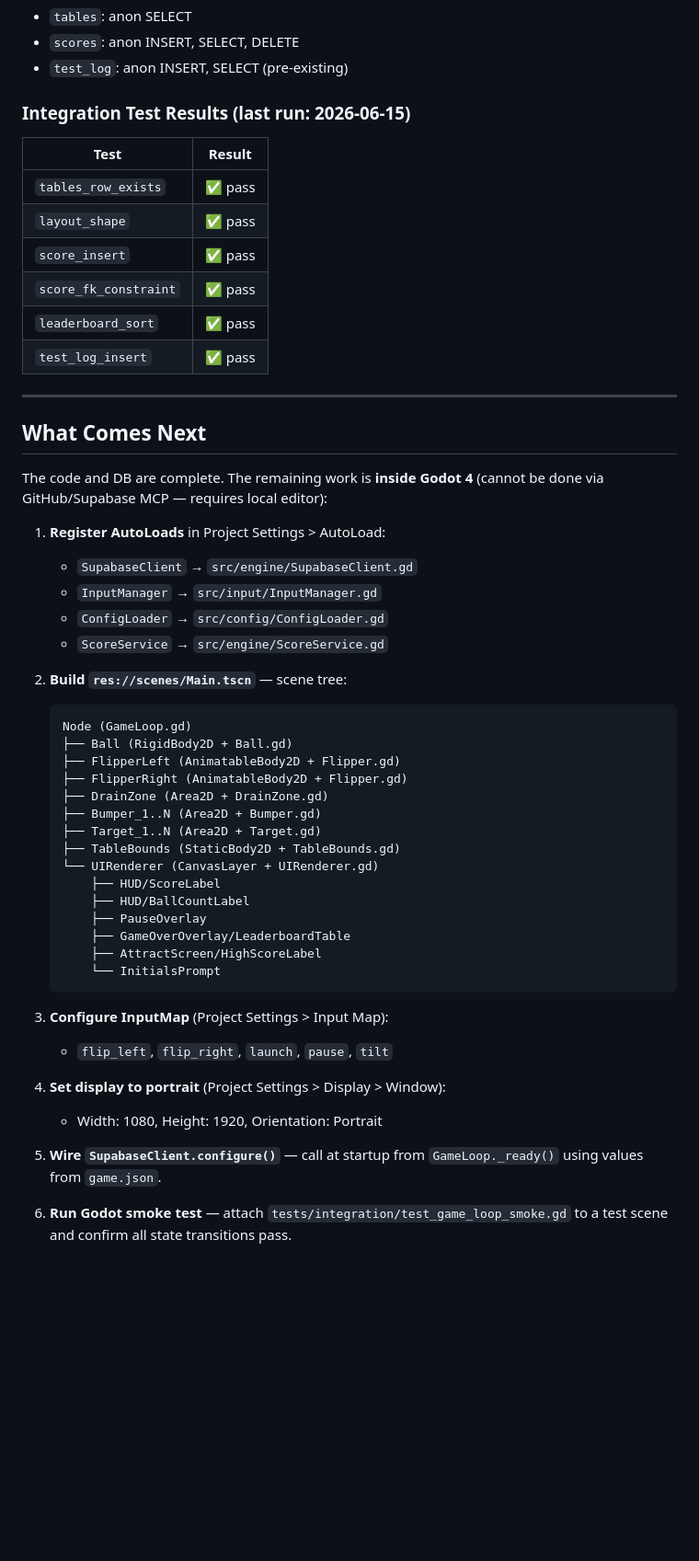
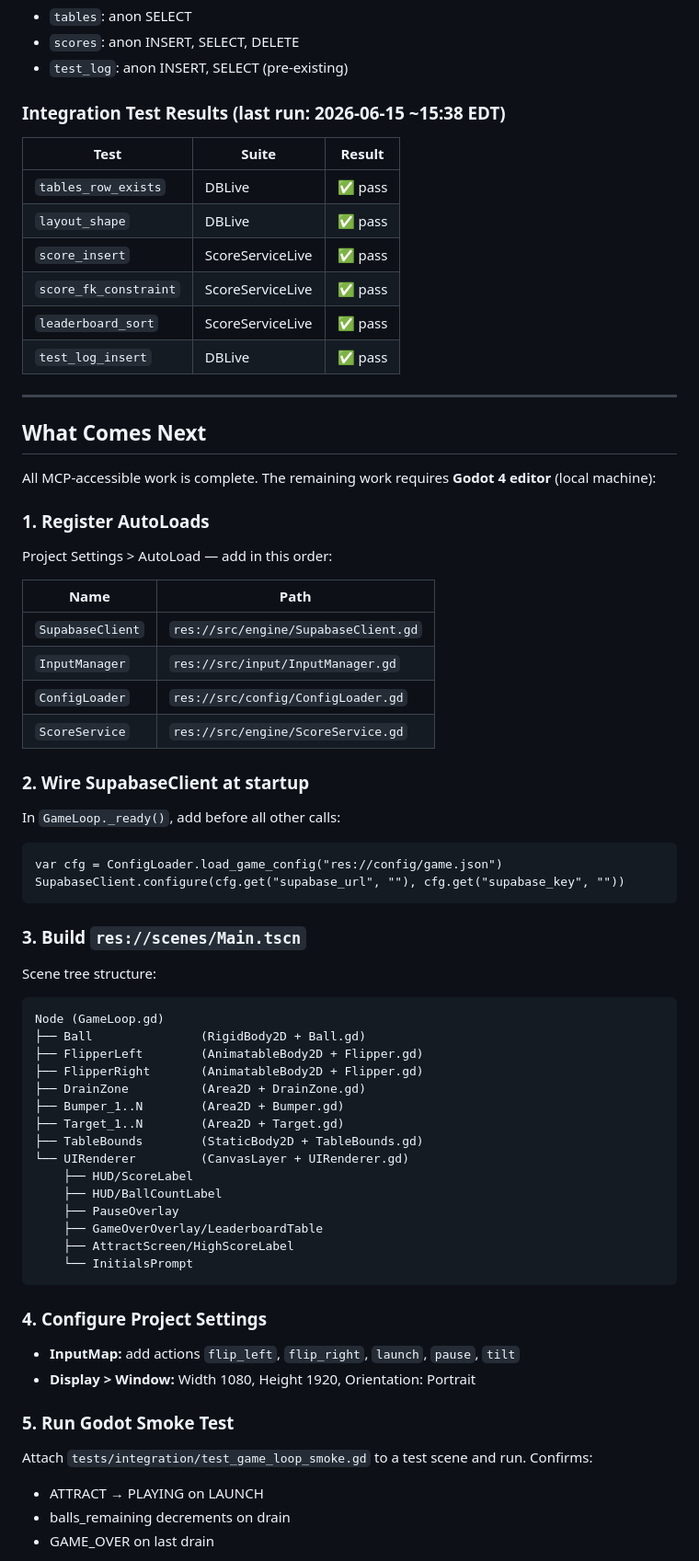
Before and after one commit to andredavisme/virtual-pinball-wall, a Markdown page: PROGRESS.md, the part around one of its changes. Shown at 92% size. GitHub-like rendering; blank space fills up the shorter version.

Commit message:
update PROGRESS.md — session 1 log, open tasks clarified

````diff
--- a/PROGRESS.md
+++ b/PROGRESS.md
@@ -87,54 +104,66 @@ This file is the canonical handoff document. At the start of any new session, re
 - `scores`: anon INSERT, SELECT, DELETE
 - `test_log`: anon INSERT, SELECT (pre-existing)
 
-### Integration Test Results (last run: 2026-06-15)
-| Test | Result |
-|---|---|
-| `tables_row_exists` | ✅ pass |
-| `layout_shape` | ✅ pass |
-| `score_insert` | ✅ pass |
-| `score_fk_constraint` | ✅ pass |
-| `leaderboard_sort` | ✅ pass |
-| `test_log_insert` | ✅ pass |
+### Integration Test Results (last run: 2026-06-15 ~15:38 EDT)
+| Test | Suite | Result |
+|---|---|---|
+| `tables_row_exists` | DBLive | ✅ pass |
+| `layout_shape` | DBLive | ✅ pass |
+| `score_insert` | ScoreServiceLive | ✅ pass |
+| `score_fk_constraint` | ScoreServiceLive | ✅ pass |
+| `leaderboard_sort` | ScoreServiceLive | ✅ pass |
+| `test_log_insert` | DBLive | ✅ pass |
 
 ---
 
 ## What Comes Next
 
-The code and DB are complete. The remaining work is **inside Godot 4** (cannot be done via GitHub/Supabase MCP — requires local editor):
+All MCP-accessible work is complete. The remaining work requires **Godot 4 editor** (local machine):
 
-1. **Register AutoLoads** in Project Settings > AutoLoad:
-   - `SupabaseClient` → `src/engine/SupabaseClient.gd`
-   - `InputManager` → `src/input/InputManager.gd`
-   - `ConfigLoader` → `src/config/ConfigLoader.gd`
-   - `ScoreService` → `src/engine/ScoreService.gd`
+### 1. Register AutoLoads
+Project Settings > AutoLoad — add in this order:
 
-2. **Build `res://scenes/Main.tscn`** — scene tree:
-   ```
-   Node (GameLoop.gd)
-   ├── Ball (RigidBody2D + Ball.gd)
-   ├── FlipperLeft (AnimatableBody2D + Flipper.gd)
-   ├── FlipperRight (AnimatableBody2D + Flipper.gd)
-   ├── DrainZone (Area2D + DrainZone.gd)
-   ├── Bumper_1..N (Area2D + Bumper.gd)
-   ├── Target_1..N (Area2D + Target.gd)
-   ├── TableBounds (StaticBody2D + TableBounds.gd)
-   └── UIRenderer (CanvasLayer + UIRenderer.gd)
-       ├── HUD/ScoreLabel
-       ├── HUD/BallCountLabel
-       ├── PauseOverlay
-       ├── GameOverOverlay/LeaderboardTable
-       ├── AttractScreen/HighScoreLabel
-       └── InitialsPrompt
-   ```
+| Name | Path |
+|---|---|
+| `SupabaseClient` | `res://src/engine/SupabaseClient.gd` |
+| `InputManager` | `res://src/input/InputManager.gd` |
+| `ConfigLoader` | `res://src/config/ConfigLoader.gd` |
+| `ScoreService` | `res://src/engine/ScoreService.gd` |
 
-3. **Configure InputMap** (Project Settings > Input Map):
-   - `flip_left`, `flip_right`, `launch`, `pause`, `tilt`
+### 2. Wire SupabaseClient at startup
+In `GameLoop._ready()`, add before all other calls:
+```gdscript
+var cfg = ConfigLoader.load_game_config("res://config/game.json")
+SupabaseClient.configure(cfg.get("supabase_url", ""), cfg.get("supabase_key", ""))
+```
 
-4. **Set display to portrait** (Project Settings > Display > Window):
-   - Width: 1080, Height: 1920, Orientation: Portrait
+### 3. Build `res://scenes/Main.tscn`
+Scene tree structure:
+```
+Node (GameLoop.gd)
+├── Ball               (RigidBody2D + Ball.gd)
+├── FlipperLeft        (AnimatableBody2D + Flipper.gd)
+├── FlipperRight       (AnimatableBody2D + Flipper.gd)
+├── DrainZone          (Area2D + DrainZone.gd)
+├── Bumper_1..N        (Area2D + Bumper.gd)
+├── Target_1..N        (Area2D + Target.gd)
+├── TableBounds        (StaticBody2D + TableBounds.gd)
+└── UIRenderer         (CanvasLayer + UIRenderer.gd)
+    ├── HUD/ScoreLabel
+    ├── HUD/BallCountLabel
+    ├── PauseOverlay
+    ├── GameOverOverlay/LeaderboardTable
+    ├── AttractScreen/HighScoreLabel
+    └── InitialsPrompt
+```
 
-5. **Wire `SupabaseClient.configure()`** — call at startup from `GameLoop._ready()` using values from `game.json`.
+### 4. Configure Project Settings
+- **InputMap:** add actions `flip_left`, `flip_right`, `launch`, `pause`, `tilt`
+- **Display > Window:** Width 1080, Height 1920, Orientation: Portrait
 
-6. **Run Godot smoke test** — attach `tests/integration/test_game_loop_smoke.gd` to a test scene and confirm all state transitions pass.
+### 5. Run Godot Smoke Test
+Attach `tests/integration/test_game_loop_smoke.gd` to a test scene and run. Confirms:
+- ATTRACT → PLAYING on LAUNCH
+- balls_remaining decrements on drain
+- GAME_OVER on last drain
 
````
Also changed, not shown: other parts of PROGRESS.md (+42 -12 lines).
